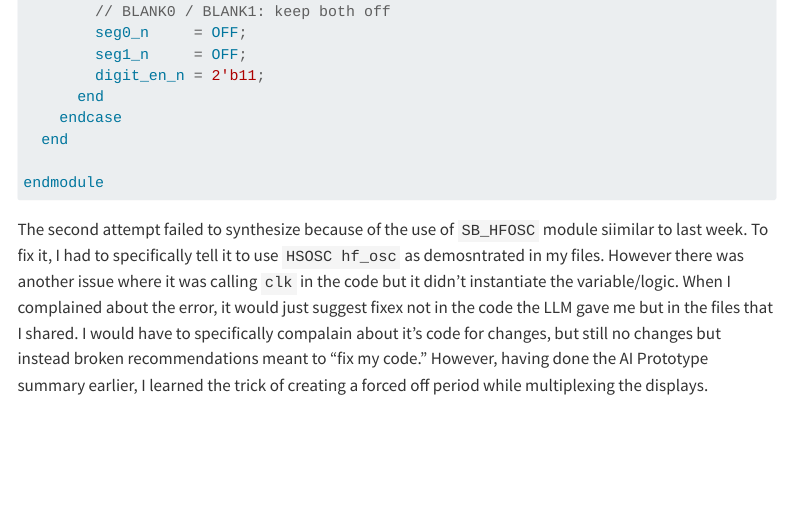
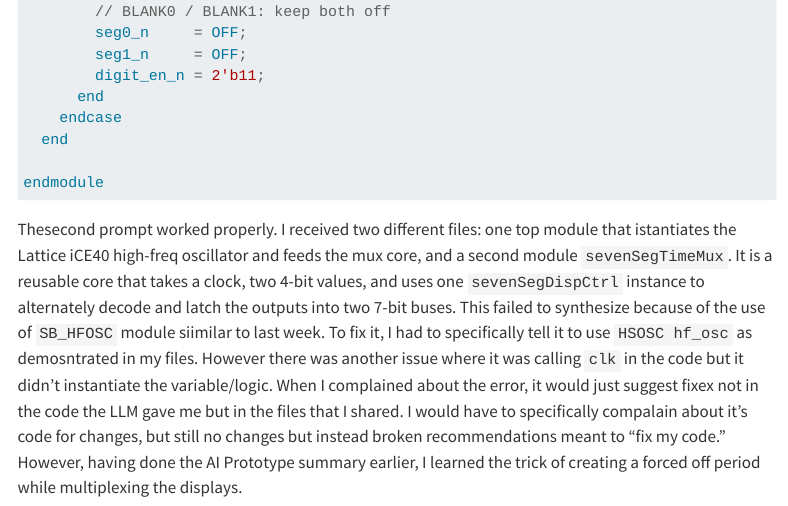
Before and after one commit to Rex-Josaphat/E155-Portfolio, a Quarto document (labs/lab2/lab2.qmd): the page in a window 1100 px wide, from 8040 px down. Rendered offline with R 4.5, knitr and Pandoc in place of Quarto, with nearby package versions; menus at the side of the page are left out; long lines of code are wrapped.

Commit message:
Final Commit

````diff
--- a/labs/lab2/lab2.qmd
+++ b/labs/lab2/lab2.qmd
@@ -205,4 +205,4 @@ module sevenseg_timemux2 #(
 endmodule
 ```
 
-The second attempt failed to synthesize because of the use of `SB_HFOSC` module siimilar to last week. To fix it, I had to specifically tell it to use `HSOSC hf_osc` as demosntrated in my files. However there was another issue where it was calling `clk` in the code but it didn't instantiate the variable/logic. When I complained about the error, it would just suggest fixex not in the code the LLM gave me but in the files that I shared. I would have to specifically compalain about it's code for changes, but still no changes but instead broken recommendations meant to "fix my code." However, having done the AI Prototype summary earlier, I learned the trick of creating a forced off period while multiplexing the displays.
+Thesecond prompt worked properly. I received two different files: one top module that istantiates the Lattice iCE40 high-freq oscillator and feeds the mux core, and a second module `sevenSegTimeMux`. It is a reusable core that takes a clock, two 4-bit values, and uses one `sevenSegDispCtrl` instance to alternately decode and latch the outputs into two 7-bit buses. This failed to synthesize because of the use of `SB_HFOSC` module siimilar to last week. To fix it, I had to specifically tell it to use `HSOSC hf_osc` as demosntrated in my files. However there was another issue where it was calling `clk` in the code but it didn't instantiate the variable/logic. When I complained about the error, it would just suggest fixex not in the code the LLM gave me but in the files that I shared. I would have to specifically compalain about it's code for changes, but still no changes but instead broken recommendations meant to "fix my code." However, having done the AI Prototype summary earlier, I learned the trick of creating a forced off period while multiplexing the displays.
````
